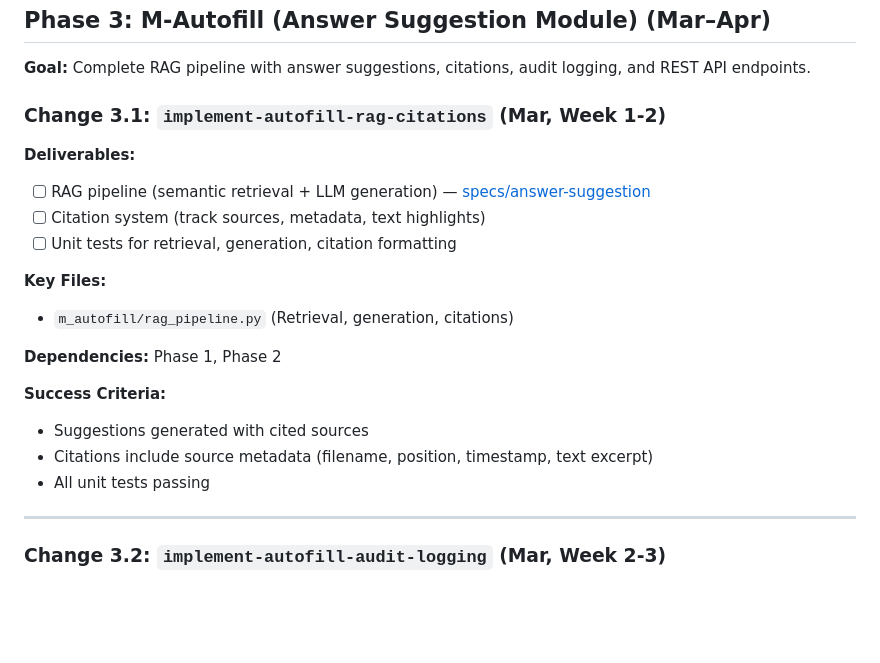
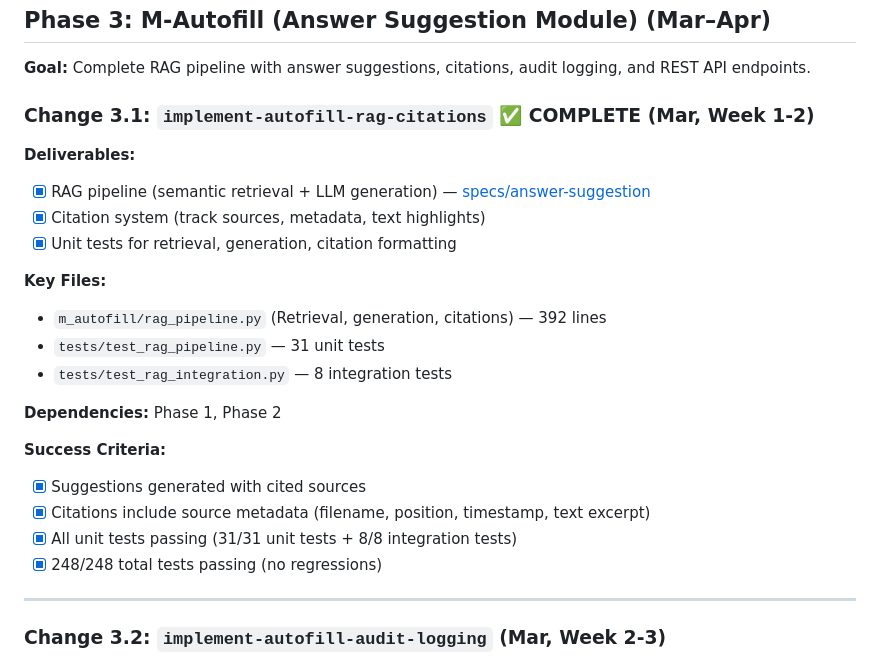
Before and after one commit to pxl-research/expats-geant, a Markdown page: openspec/development_plan.md, the part around the change. Rendered like a GitHub page; blank space fills up the shorter version.

Commit message:
CHANGE: small update to plan

```diff
--- a/openspec/development_plan.md
+++ b/openspec/development_plan.md
@@ -116,25 +116,28 @@ This document outlines the phased approach to building Expat-GÉANT from January
 
 **Goal:** Complete RAG pipeline with answer suggestions, citations, audit logging, and REST API endpoints.
 
-### Change 3.1: `implement-autofill-rag-citations` (Mar, Week 1-2)
+### Change 3.1: `implement-autofill-rag-citations` ✅ **COMPLETE** (Mar, Week 1-2)
 
 **Deliverables:**
 
-- [ ] RAG pipeline (semantic retrieval + LLM generation) — [specs/answer-suggestion](specs/answer-suggestion/spec.md)
-- [ ] Citation system (track sources, metadata, text highlights)
-- [ ] Unit tests for retrieval, generation, citation formatting
+- [x] RAG pipeline (semantic retrieval + LLM generation) — [specs/answer-suggestion](specs/answer-suggestion/spec.md)
+- [x] Citation system (track sources, metadata, text highlights)
+- [x] Unit tests for retrieval, generation, citation formatting
 
 **Key Files:**
 
-- `m_autofill/rag_pipeline.py` (Retrieval, generation, citations)
+- `m_autofill/rag_pipeline.py` (Retrieval, generation, citations) — 392 lines
+- `tests/test_rag_pipeline.py` — 31 unit tests
+- `tests/test_rag_integration.py` — 8 integration tests
 
 **Dependencies:** Phase 1, Phase 2
 
 **Success Criteria:**
 
-- Suggestions generated with cited sources
-- Citations include source metadata (filename, position, timestamp, text excerpt)
-- All unit tests passing
+- [x] Suggestions generated with cited sources
+- [x] Citations include source metadata (filename, position, timestamp, text excerpt)
+- [x] All unit tests passing (31/31 unit tests + 8/8 integration tests)
+- [x] 248/248 total tests passing (no regressions)
 
 ---
 
```
